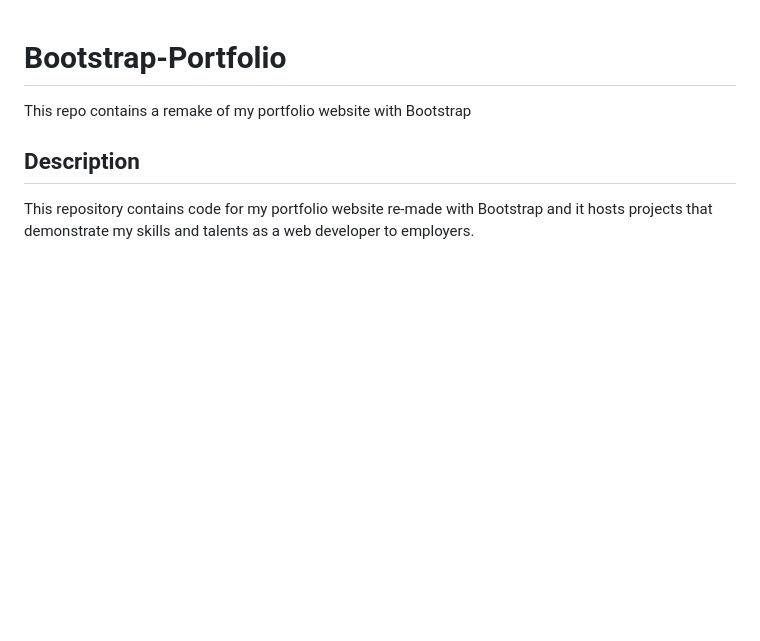
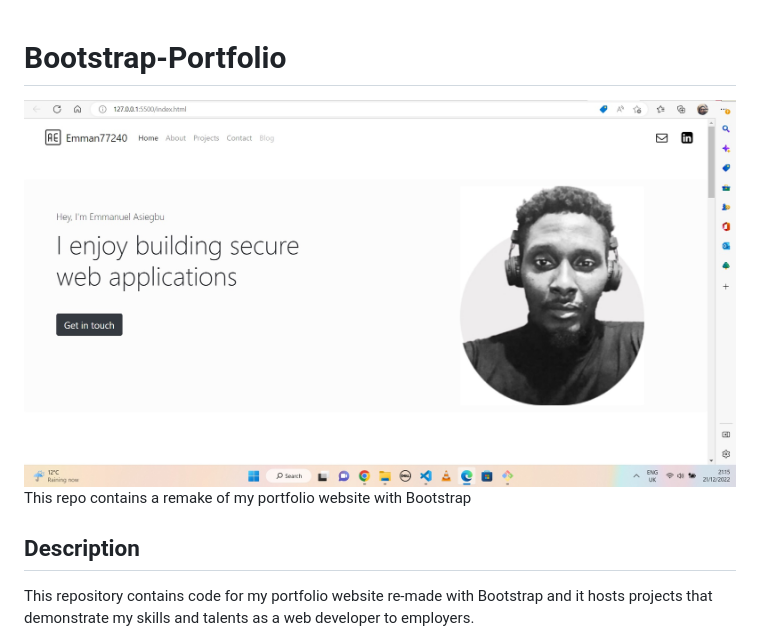
Before and after one commit to Emman77240/Bootstrap-Portfolio, a Markdown page: README.md, the part around the change. Drawn GitHub-style; pictures changed too: images/Profile Page.jpg (added); blank space fills up the shorter version.

```diff
--- a/README.md
+++ b/README.md
@@ -1,4 +1,5 @@
 # Bootstrap-Portfolio
+![Portfolio Image](images/Profile%20Page.jpg)
 This repo contains a remake of my portfolio website with Bootstrap
 
 ## Description
```
Also changed, not shown: 1 other file.
